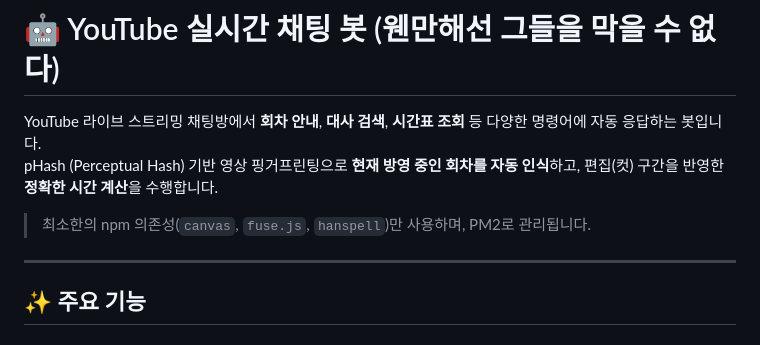
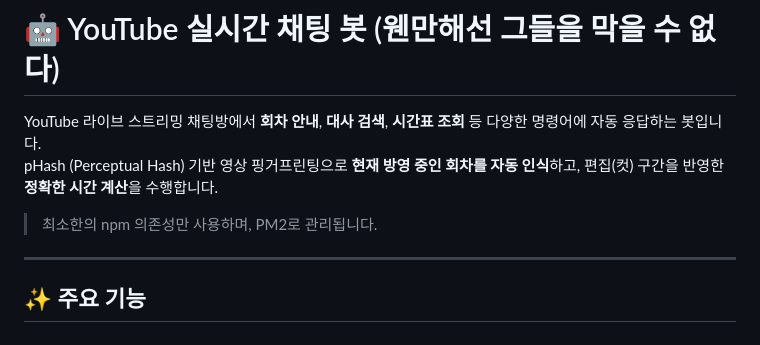
Before and after one commit to spspwl12/yt-chat-bot, a Markdown page: README.md, the part around the change. Rendered like a GitHub page.

Commit message:
Fix formatting in README.md

```diff
--- a/README.md
+++ b/README.md
@@ -3,7 +3,7 @@
 YouTube 라이브 스트리밍 채팅방에서 **회차 안내**, **대사 검색**, **시간표 조회** 등 다양한 명령어에 자동 응답하는 봇입니다.
 pHash (Perceptual Hash) 기반 영상 핑거프린팅으로 **현재 방영 중인 회차를 자동 인식**하고, 편집(컷) 구간을 반영한 **정확한 시간 계산**을 수행합니다.
 
-> 최소한의 npm 의존성(`canvas`, `fuse.js`, `hanspell`)만 사용하며, PM2로 관리됩니다.
+> 최소한의 npm 의존성만 사용하며, PM2로 관리됩니다.
 
 ---
 
```
